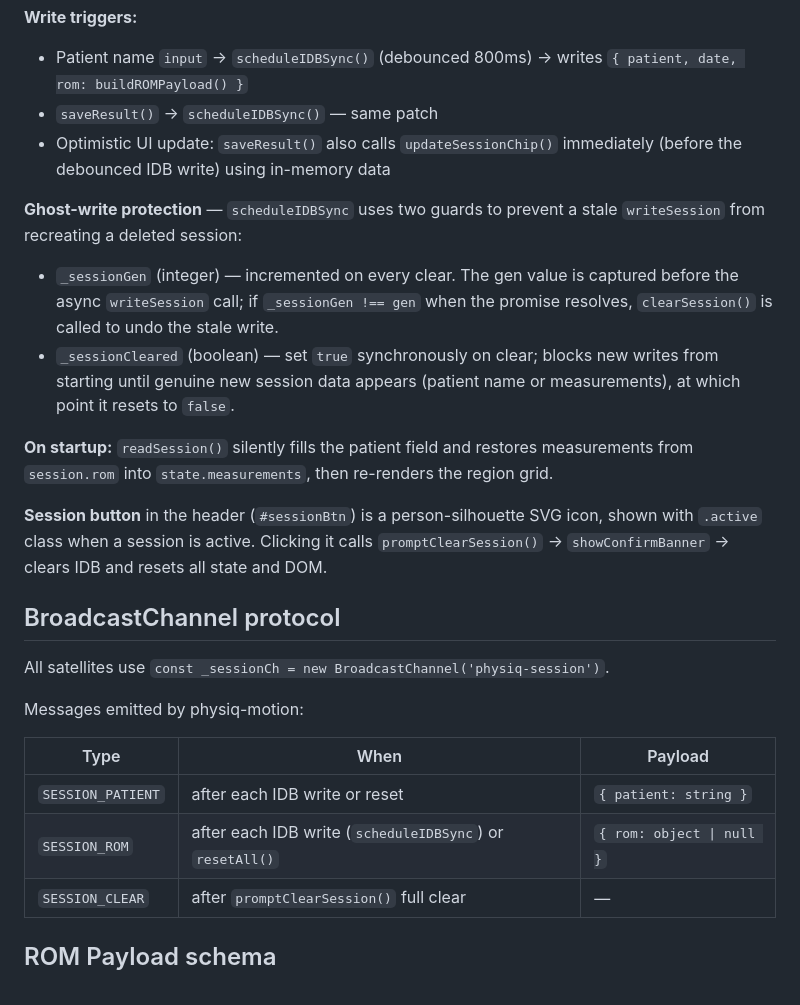
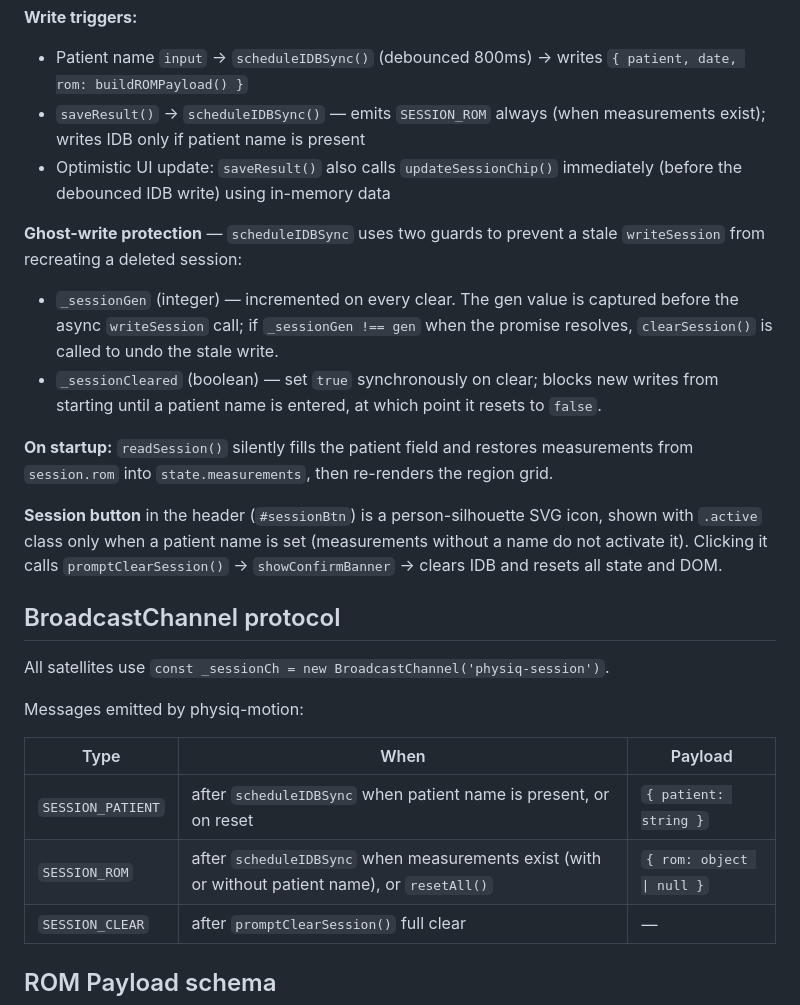
Before and after one commit to physiodevapp/physiq-motion, a Markdown page: CLAUDE.md, the part around the change. Drawn GitHub-style.

Commit message:
Update CLAUDE.md: session icon and IDB write gated on patient name (#13)
* gate session icon and IDB write on patient name

Session icon was activating on any measurement even without a patient name. Now the chip only shows active when patient is non-empty; BC messages (SESSION_ROM) still emit for real-time sync, but IDB writes are skipped until a name is provided.

* update CLAUDE.md: session icon and IDB write gated on patient name

---------

Co-authored-by: Claude <noreply@anthropic.com>

```diff
--- a/CLAUDE.md
+++ b/CLAUDE.md
@@ -215,16 +215,16 @@ IDB (`lib/session.js`) is the only persistence layer — no localStorage.
 
 **Write triggers:**
 - Patient name `input` → `scheduleIDBSync()` (debounced 800ms) → writes `{ patient, date, rom: buildROMPayload() }`
-- `saveResult()` → `scheduleIDBSync()` — same patch
+- `saveResult()` → `scheduleIDBSync()` — emits `SESSION_ROM` always (when measurements exist); writes IDB only if patient name is present
 - Optimistic UI update: `saveResult()` also calls `updateSessionChip()` immediately (before the debounced IDB write) using in-memory data
 
 **Ghost-write protection** — `scheduleIDBSync` uses two guards to prevent a stale `writeSession` from recreating a deleted session:
 - `_sessionGen` (integer) — incremented on every clear. The gen value is captured before the async `writeSession` call; if `_sessionGen !== gen` when the promise resolves, `clearSession()` is called to undo the stale write.
-- `_sessionCleared` (boolean) — set `true` synchronously on clear; blocks new writes from starting until genuine new session data appears (patient name or measurements), at which point it resets to `false`.
+- `_sessionCleared` (boolean) — set `true` synchronously on clear; blocks new writes from starting until a patient name is entered, at which point it resets to `false`.
 
 **On startup:** `readSession()` silently fills the patient field and restores measurements from `session.rom` into `state.measurements`, then re-renders the region grid.
 
-**Session button** in the header (`#sessionBtn`) is a person-silhouette SVG icon, shown with `.active` class when a session is active. Clicking it calls `promptClearSession()` → `showConfirmBanner` → clears IDB and resets all state and DOM.
+**Session button** in the header (`#sessionBtn`) is a person-silhouette SVG icon, shown with `.active` class only when a patient name is set (measurements without a name do not activate it). Clicking it calls `promptClearSession()` → `showConfirmBanner` → clears IDB and resets all state and DOM.
 
 ## BroadcastChannel protocol
 
@@ -234,8 +234,8 @@ Messages emitted by physiq-motion:
 
 | Type | When | Payload |
 |------|------|---------|
-| `SESSION_PATIENT` | after each IDB write or reset | `{ patient: string }` |
-| `SESSION_ROM` | after each IDB write (`scheduleIDBSync`) or `resetAll()` | `{ rom: object \| null }` |
+| `SESSION_PATIENT` | after `scheduleIDBSync` when patient name is present, or on reset | `{ patient: string }` |
+| `SESSION_ROM` | after `scheduleIDBSync` when measurements exist (with or without patient name), or `resetAll()` | `{ rom: object \| null }` |
 | `SESSION_CLEAR` | after `promptClearSession()` full clear | — |
 
 ## ROM Payload schema
```
